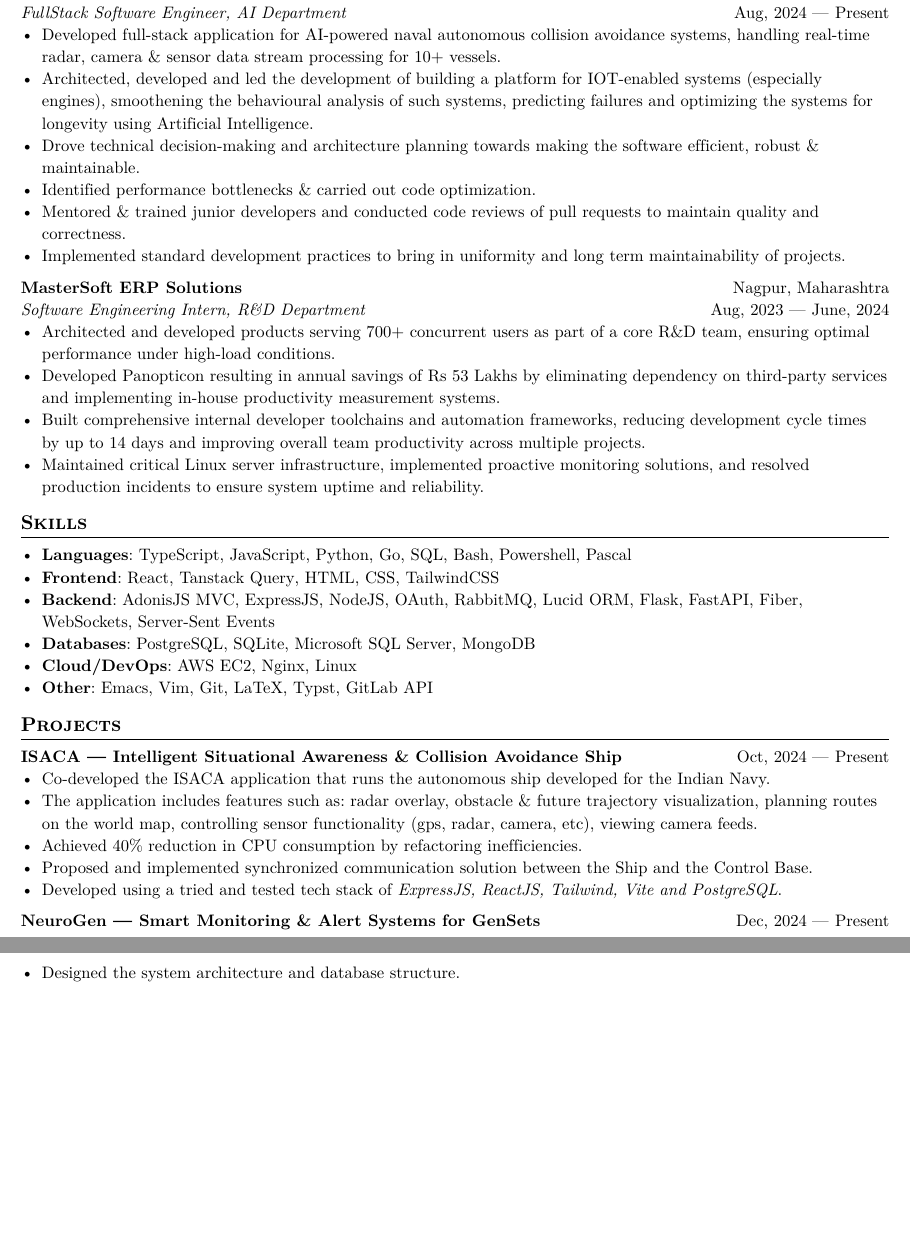
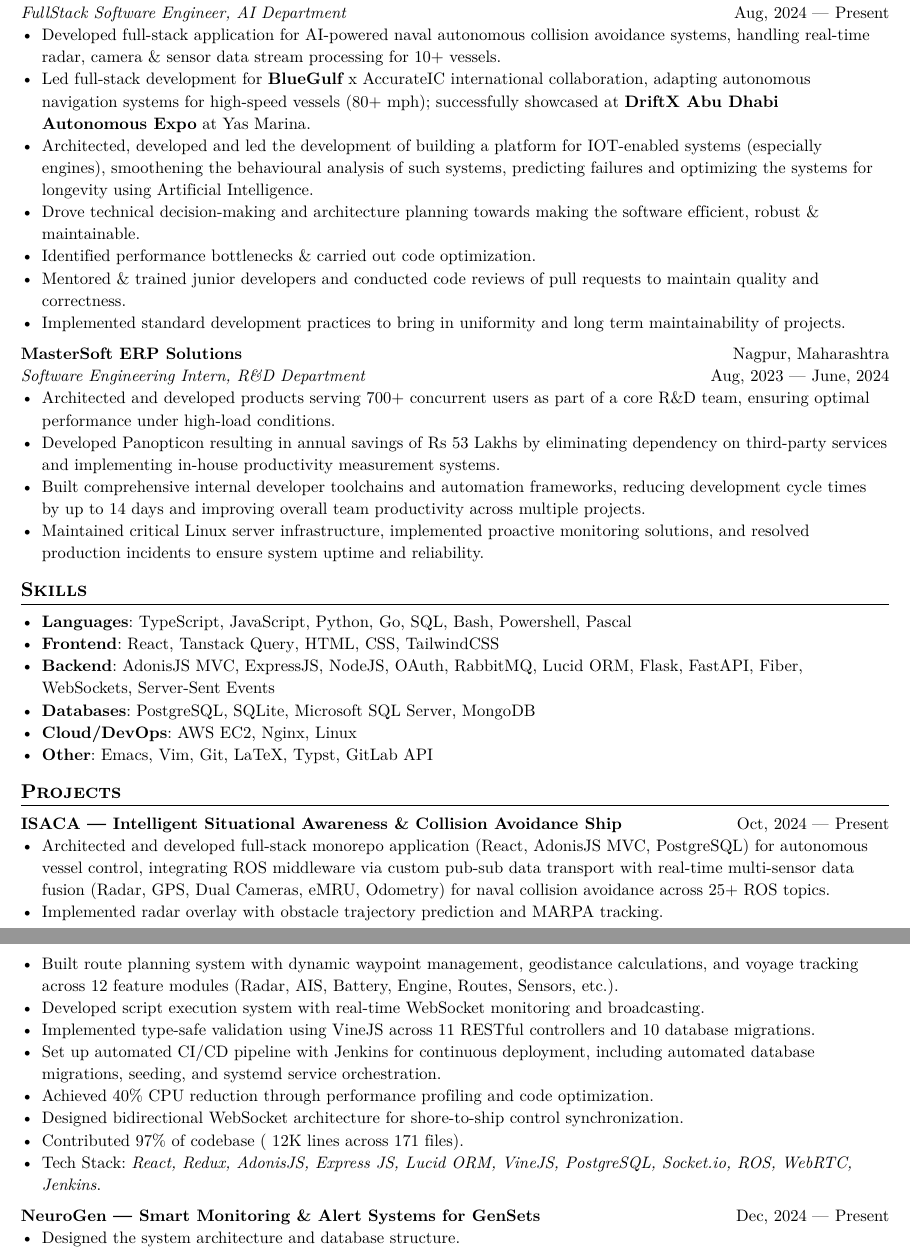
Before and after one commit to swarnimcodes/typst-resume, a Typst document (resume.typ): two parts of pages 1 and 2 of 2, joined at a grey line, cut so that both start at the same text, the shorter picture padded with empty space. The pictures show the PDF file resume.pdf that the author committed with the source.

Commit message:
feat: add abu dhabi details in resume

```diff
--- a/resume.typ
+++ b/resume.typ
@@ -103,15 +103,22 @@
   for AI-powered naval autonomous collision avoidance systems,
   handling real-time radar, camera & sensor data stream
   processing for 10+ vessels.
+- Led full-stack development for #strong(link("https://www.instagram.com/bluegulfcat/")[BlueGulf])
+  x AccurateIC international collaboration,
+  adapting autonomous navigation systems for high-speed vessels (80+ mph);
+  successfully showcased at #strong(link("https://event.driftx.abudhabi/event/7a497dea-1939-4ec9-8a9e-2bed21873f34/Home")[DriftX Abu Dhabi Autonomous Expo]) at Yas Marina.
 - Architected, developed and led the development of building
   a platform for IOT-enabled systems (especially engines), smoothening
   the behavioural analysis of such systems,
   predicting failures and optimizing the systems
   for longevity using Artificial Intelligence.
-- Drove technical decision-making and architecture planning towards making the software efficient, robust & maintainable.
+- Drove technical decision-making and architecture planning
+  towards making the software efficient, robust & maintainable.
 - Identified performance bottlenecks & carried out code optimization.
-- Mentored & trained junior developers and conducted code reviews of pull requests to maintain quality and correctness.
-- Implemented standard development practices to bring in uniformity and long term maintainability of projects.
+- Mentored & trained junior developers and conducted code reviews of
+  pull requests to maintain quality and correctness.
+- Implemented standard development practices to bring in uniformity
+  and long term maintainability of projects.
 
 
 // 2. mastersoft erp
@@ -184,12 +191,26 @@
     )],
   right: dates-helper(start-date: "Oct, 2024", end-date: "Present"),
 )
-- Co-developed the ISACA application that runs the autonomous ship developed for the Indian Navy.
-- The application includes features such as: radar overlay, obstacle & future trajectory visualization, planning routes on the world map, controlling sensor functionality (gps, radar, camera, etc), viewing camera feeds.
-- Achieved 40% reduction in CPU consumption by refactoring inefficiencies.
-- Proposed and implemented synchronized communication solution
-  between the Ship and the Control Base.
-- Developed using a tried and tested tech stack of #emph("ExpressJS, ReactJS, Tailwind, Vite and PostgreSQL").
+- Architected and developed full-stack monorepo application
+  (React, AdonisJS MVC, PostgreSQL) for autonomous vessel control,
+  integrating ROS middleware via custom pub-sub data transport
+  with real-time multi-sensor data fusion
+  (Radar, GPS, Dual Cameras, eMRU, Odometry)
+  for naval collision avoidance across 25+ ROS topics.
+- Implemented radar overlay with obstacle trajectory prediction and MARPA tracking.
+- Built route planning system with dynamic waypoint management,
+  geodistance calculations, and voyage tracking across 12 feature modules
+  (Radar, AIS, Battery, Engine, Routes, Sensors, etc.).
+- Developed script execution system with real-time
+  WebSocket monitoring and broadcasting.
+- Implemented type-safe validation using VineJS
+  across 11 RESTful controllers and 10 database migrations.
+- Set up automated CI/CD pipeline with Jenkins for continuous deployment,
+  including automated database migrations, seeding, and systemd service orchestration.
+- Achieved 40% CPU reduction through performance profiling and code optimization.
+- Designed bidirectional WebSocket architecture for shore-to-ship control synchronization.
+- Contributed 97% of codebase (~12K lines across 171 files).
+- Tech Stack: #emph("React, Redux, AdonisJS, Express JS, Lucid ORM, VineJS, PostgreSQL, Socket.io, ROS, WebRTC, Jenkins").
 
 
 
```
Also changed, not shown: resume.pdf, resume.typ (2 more changed lines).
